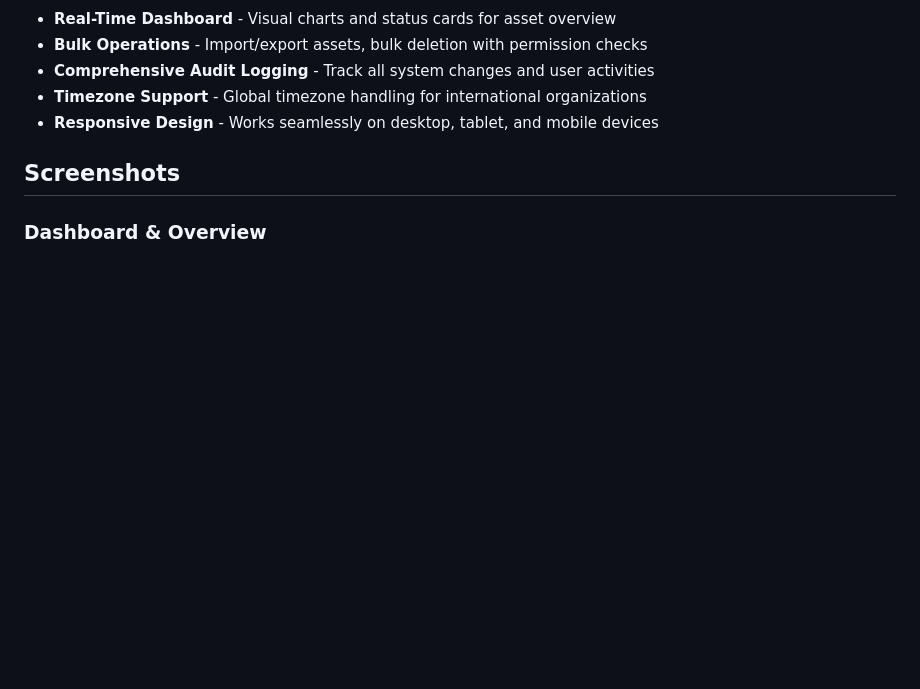
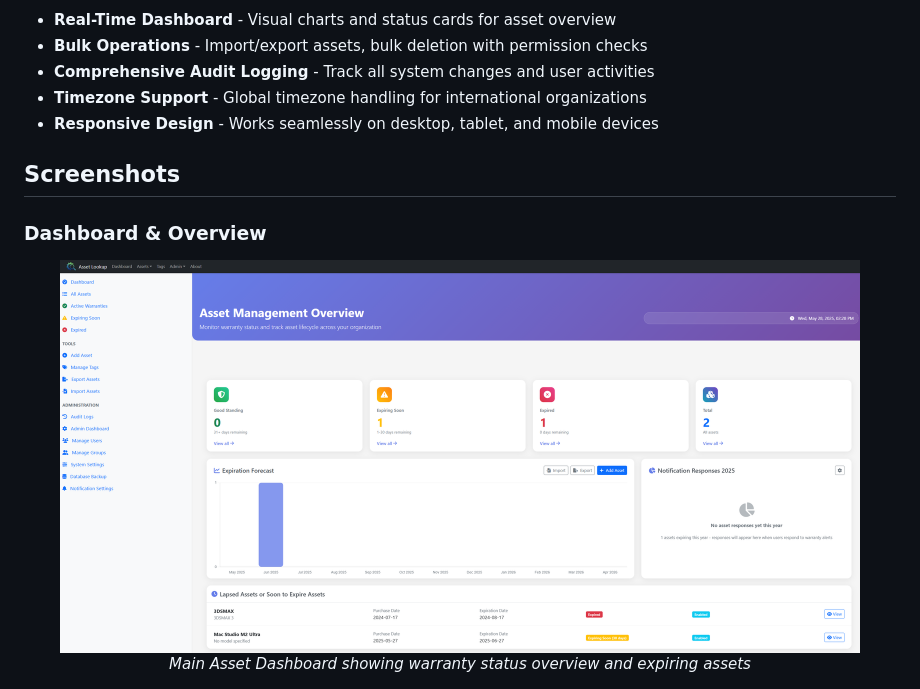
Before and after one commit to thokzz/asset-lookup, a Markdown page: README.md, the part around the change. Rendered like a GitHub page; blank space fills up the shorter version.

```diff
--- a/README.md
+++ b/README.md
@@ -43,7 +43,10 @@ If my work helped you, consider buying me a coffee! ☕
 ## Screenshots
 
 ### Dashboard & Overview
-
+<div align="center">
+  <img src="screenshots/Asset Dashboard.png" alt="Asset Dashboard" width="800"/>
+  <p><em>Main Asset Dashboard showing warranty status overview and expiring assets</em></p>
+</div>
 
 <div align="center">
   <img src="screenshots/Admin dashboard.png" alt="Admin Dashboard" width="800"/>
```
